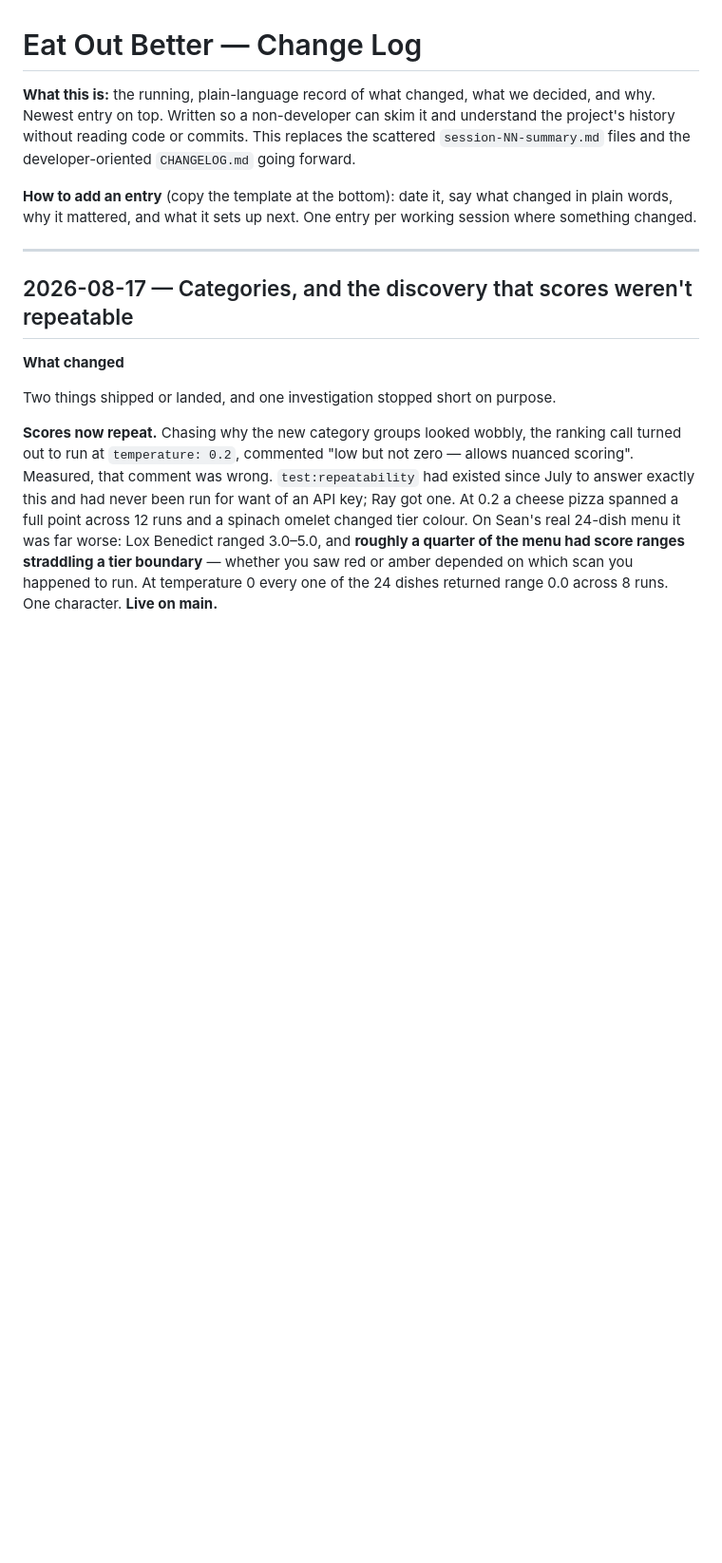
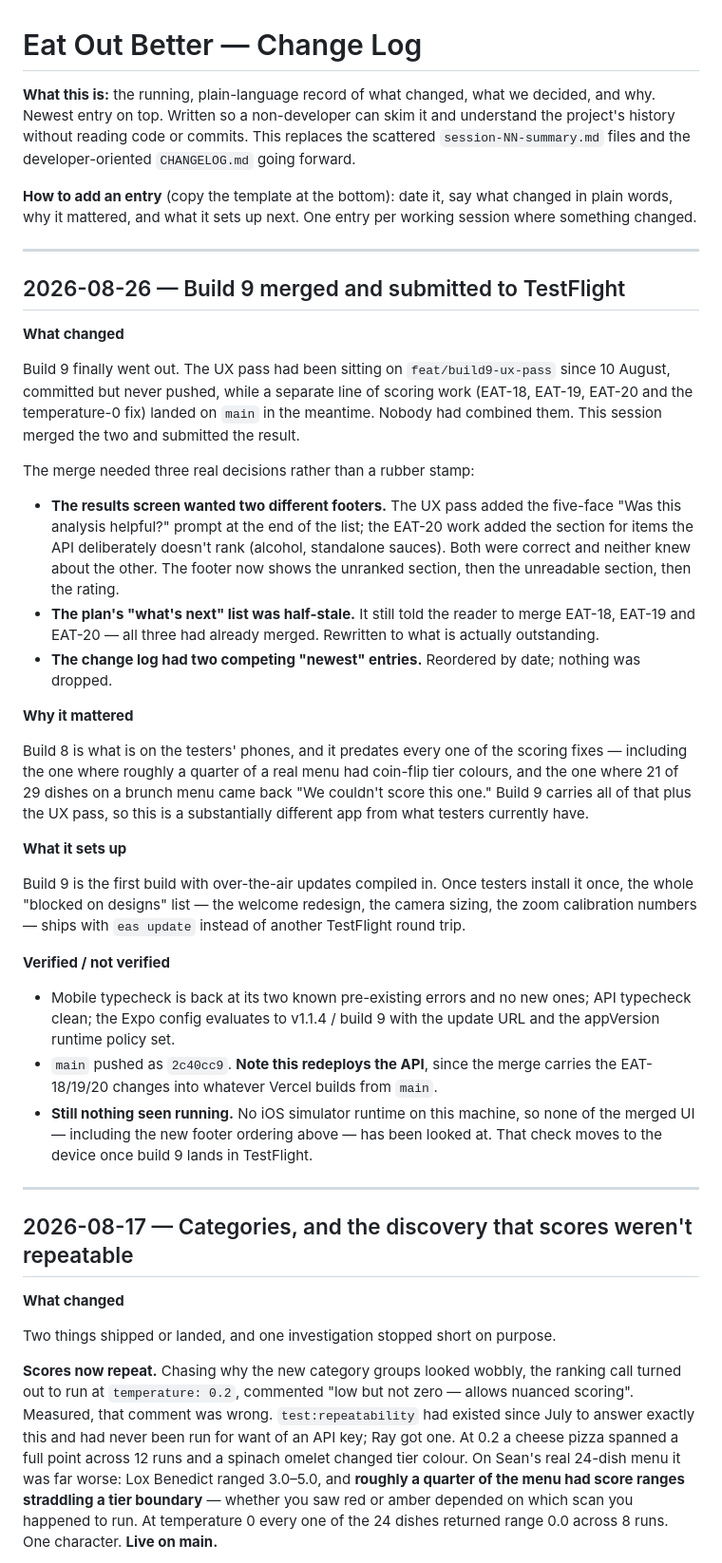
Before and after one commit to stlynn13-lgtm/eat-out-better, a Markdown page: log.md, the part around the change. Shown at 95% size. Rendered like a GitHub page; blank space fills up the shorter version.

Commit message:
docs: record the build 9 merge and TestFlight submission
Co-Authored-By: Claude Opus 5 <noreply@anthropic.com>

```diff
--- a/log.md
+++ b/log.md
@@ -3,6 +3,34 @@
 **What this is:** the running, plain-language record of what changed, what we decided, and why. Newest entry on top. Written so a non-developer can skim it and understand the project's history without reading code or commits. This replaces the scattered `session-NN-summary.md` files and the developer-oriented `CHANGELOG.md` going forward.
 
 **How to add an entry** (copy the template at the bottom): date it, say what changed in plain words, why it mattered, and what it sets up next. One entry per working session where something changed.
+
+---
+
+## 2026-08-26 — Build 9 merged and submitted to TestFlight
+
+**What changed**
+
+Build 9 finally went out. The UX pass had been sitting on `feat/build9-ux-pass` since 10 August, committed but never pushed, while a separate line of scoring work (EAT-18, EAT-19, EAT-20 and the temperature-0 fix) landed on `main` in the meantime. Nobody had combined them. This session merged the two and submitted the result.
+
+The merge needed three real decisions rather than a rubber stamp:
+
+- **The results screen wanted two different footers.** The UX pass added the five-face "Was this analysis helpful?" prompt at the end of the list; the EAT-20 work added the section for items the API deliberately doesn't rank (alcohol, standalone sauces). Both were correct and neither knew about the other. The footer now shows the unranked section, then the unreadable section, then the rating.
+- **The plan's "what's next" list was half-stale.** It still told the reader to merge EAT-18, EAT-19 and EAT-20 — all three had already merged. Rewritten to what is actually outstanding.
+- **The change log had two competing "newest" entries.** Reordered by date; nothing was dropped.
+
+**Why it mattered**
+
+Build 8 is what is on the testers' phones, and it predates every one of the scoring fixes — including the one where roughly a quarter of a real menu had coin-flip tier colours, and the one where 21 of 29 dishes on a brunch menu came back "We couldn't score this one." Build 9 carries all of that plus the UX pass, so this is a substantially different app from what testers currently have.
+
+**What it sets up**
+
+Build 9 is the first build with over-the-air updates compiled in. Once testers install it once, the whole "blocked on designs" list — the welcome redesign, the camera sizing, the zoom calibration numbers — ships with `eas update` instead of another TestFlight round trip.
+
+**Verified / not verified**
+
+- Mobile typecheck is back at its two known pre-existing errors and no new ones; API typecheck clean; the Expo config evaluates to v1.1.4 / build 9 with the update URL and the appVersion runtime policy set.
+- `main` pushed as `2c40cc9`. **Note this redeploys the API**, since the merge carries the EAT-18/19/20 changes into whatever Vercel builds from `main`.
+- **Still nothing seen running.** No iOS simulator runtime on this machine, so none of the merged UI — including the new footer ordering above — has been looked at. That check moves to the device once build 9 lands in TestFlight.
 
 ---
 
```
Also changed, not shown: plan.md (+4 -1 lines).
